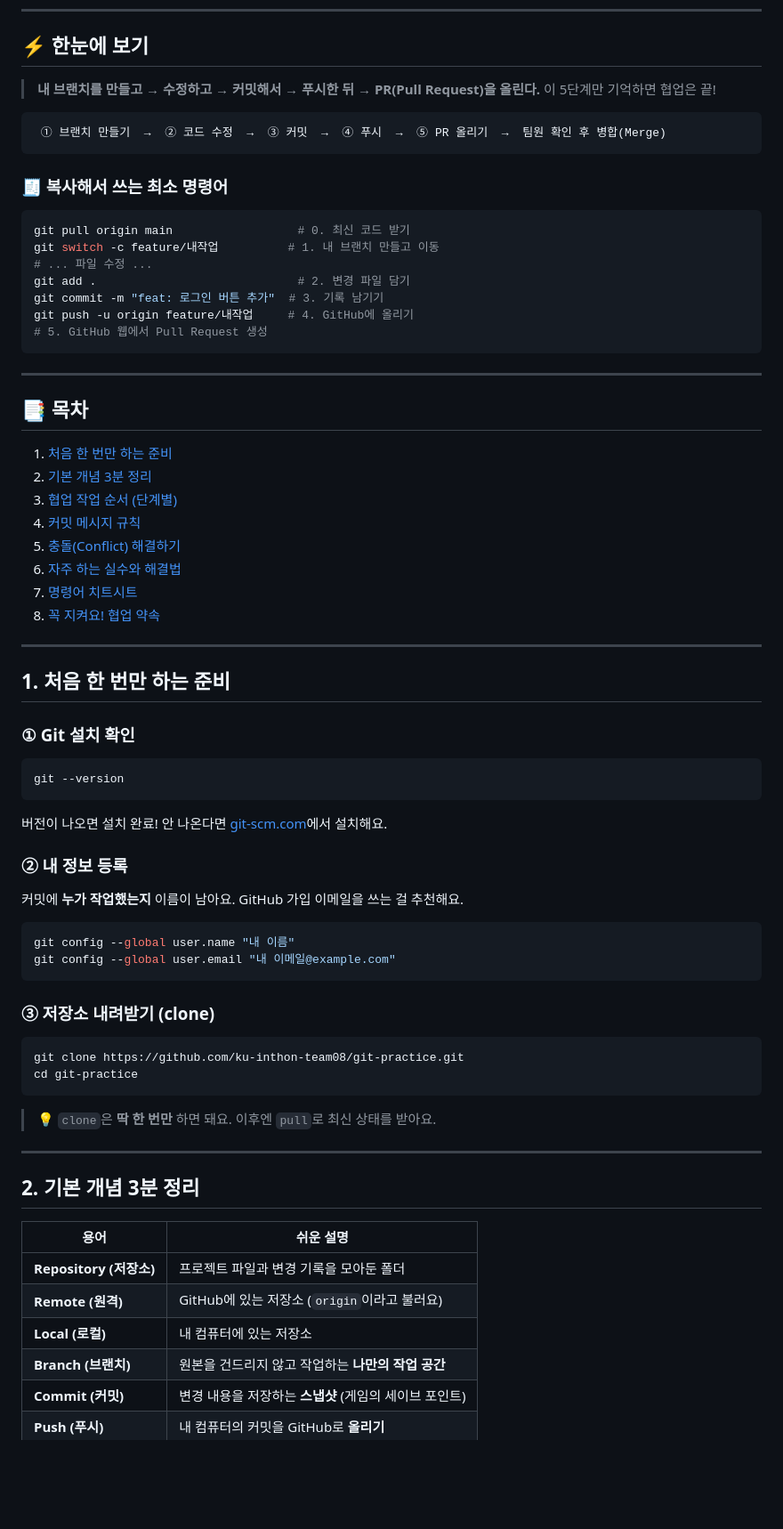
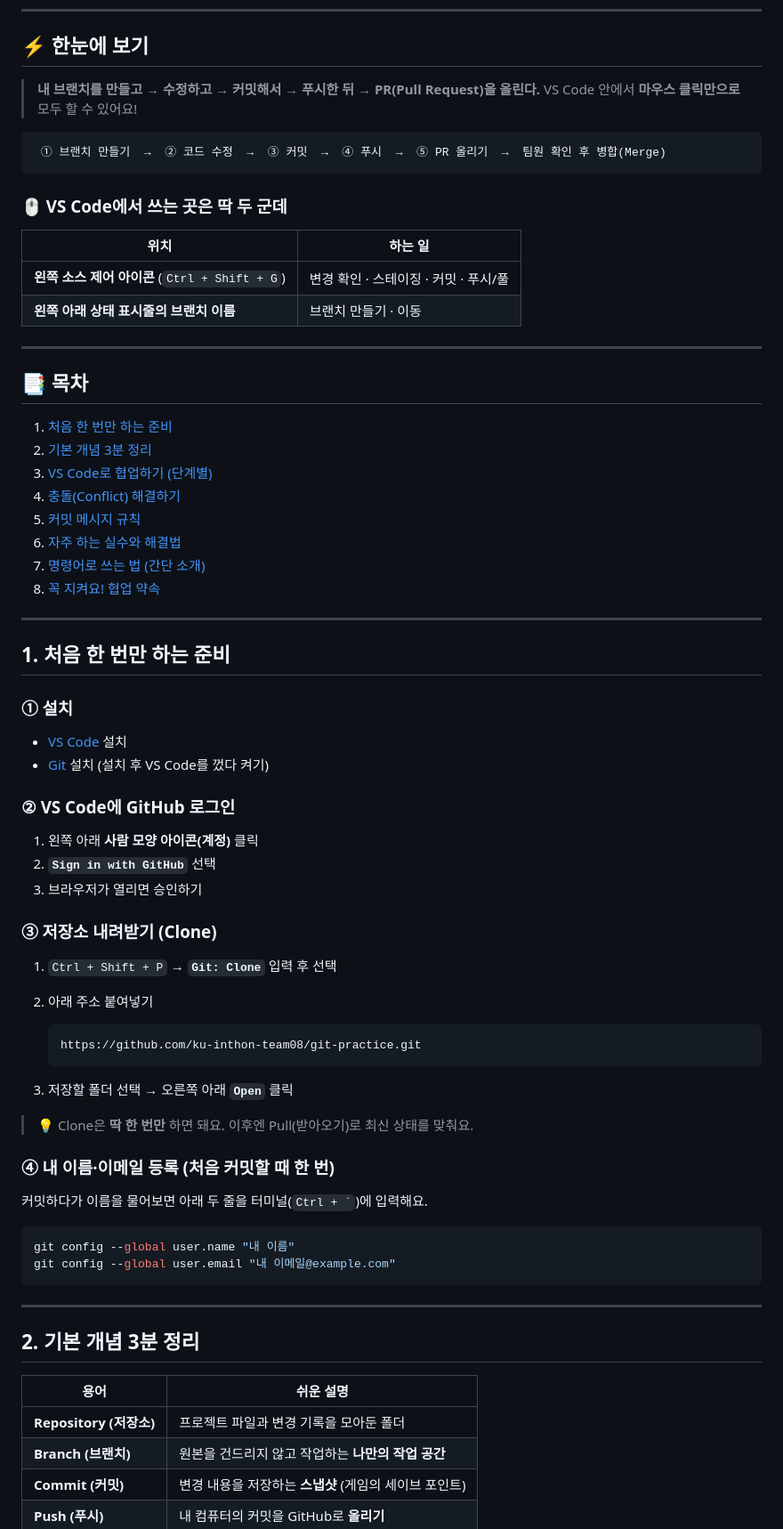
Before and after one commit to ku-inthon-team08/git-practice, a Markdown page: README.md, the part around one of its changes. Shown at 89% size. GitHub-like rendering; blank space fills up the shorter version.

````diff
--- a/README.md
+++ b/README.md
@@ -7,23 +7,18 @@
 ## ⚡ 한눈에 보기
 
 > **내 브랜치를 만들고 → 수정하고 → 커밋해서 → 푸시한 뒤 → PR(Pull Request)을 올린다.**
-> 이 5단계만 기억하면 협업은 끝!
+> VS Code 안에서 **마우스 클릭만으로** 모두 할 수 있어요!
 
 ```text
  ① 브랜치 만들기  →  ② 코드 수정  →  ③ 커밋  →  ④ 푸시  →  ⑤ PR 올리기  →  팀원 확인 후 병합(Merge)
 ```
 
-### 🧾 복사해서 쓰는 최소 명령어
+### 🖱️ VS Code에서 쓰는 곳은 딱 두 군데
 
-```bash
-git pull origin main                  # 0. 최신 코드 받기
-git switch -c feature/내작업          # 1. 내 브랜치 만들고 이동
-# ... 파일 수정 ...
-git add .                             # 2. 변경 파일 담기
-git commit -m "feat: 로그인 버튼 추가"  # 3. 기록 남기기
-git push -u origin feature/내작업     # 4. GitHub에 올리기
-# 5. GitHub 웹에서 Pull Request 생성
-```
+| 위치 | 하는 일 |
+|------|---------|
+| **왼쪽 소스 제어 아이콘** (`Ctrl + Shift + G`) | 변경 확인 · 스테이징 · 커밋 · 푸시/풀 |
+| **왼쪽 아래 상태 표시줄의 브랜치 이름** | 브랜치 만들기 · 이동 |
 
 ---
 
@@ -31,42 +26,48 @@ git push -u origin feature/내작업     # 4. GitHub에 올리기
 
 1. [처음 한 번만 하는 준비](#1-처음-한-번만-하는-준비)
 2. [기본 개념 3분 정리](#2-기본-개념-3분-정리)
-3. [협업 작업 순서 (단계별)](#3-협업-작업-순서-단계별)
-4. [커밋 메시지 규칙](#4-커밋-메시지-규칙)
-5. [충돌(Conflict) 해결하기](#5-충돌conflict-해결하기)
+3. [VS Code로 협업하기 (단계별)](#3-vs-code로-협업하기-단계별)
+4. [충돌(Conflict) 해결하기](#4-충돌conflict-해결하기)
+5. [커밋 메시지 규칙](#5-커밋-메시지-규칙)
 6. [자주 하는 실수와 해결법](#6-자주-하는-실수와-해결법)
-7. [명령어 치트시트](#7-명령어-치트시트)
+7. [명령어로 쓰는 법 (간단 소개)](#7-명령어로-쓰는-법-간단-소개)
 8. [꼭 지켜요! 협업 약속](#8-꼭-지켜요-협업-약속)
 
 ---
 
 ## 1. 처음 한 번만 하는 준비
 
-### ① Git 설치 확인
+### ① 설치
 
-```bash
-git --version
-```
+- [VS Code](https://code.visualstudio.com) 설치
+- [Git](https://git-scm.com) 설치 (설치 후 VS Code를 껐다 켜기)
 
-버전이 나오면 설치 완료! 안 나온다면 [git-scm.com](https://git-scm.com)에서 설치해요.
+### ② VS Code에 GitHub 로그인
 
-### ② 내 정보 등록
+1. 왼쪽 아래 **사람 모양 아이콘(계정)** 클릭
+2. **`Sign in with GitHub`** 선택
+3. 브라우저가 열리면 승인하기
 
-커밋에 **누가 작업했는지** 이름이 남아요. GitHub 가입 이메일을 쓰는 걸 추천해요.
+### ③ 저장소 내려받기 (Clone)
+
+1. `Ctrl + Shift + P` → **`Git: Clone`** 입력 후 선택
+2. 아래 주소 붙여넣기
+
+   ```text
+   https://github.com/ku-inthon-team08/git-practice.git
+   ```
+3. 저장할 폴더 선택 → 오른쪽 아래 **`Open`** 클릭
+
+> 💡 Clone은 **딱 한 번만** 하면 돼요. 이후엔 Pull(받아오기)로 최신 상태를 맞춰요.
+
+### ④ 내 이름·이메일 등록 (처음 커밋할 때 한 번)
+
+커밋하다가 이름을 물어보면 아래 두 줄을 터미널(`` Ctrl + ` ``)에 입력해요.
 
 ```bash
 git config --global user.name "내 이름"
 git config --global user.email "내 이메일@example.com"
 ```
-
-### ③ 저장소 내려받기 (clone)
-
-```bash
-git clone https://github.com/ku-inthon-team08/git-practice.git
-cd git-practice
-```
-
-> 💡 `clone`은 **딱 한 번만** 하면 돼요. 이후엔 `pull`로 최신 상태를 받아요.
 
 ---
 
@@ -75,8 +76,6 @@ cd git-practice
 | 용어 | 쉬운 설명 |
 |------|-----------|
 | **Repository (저장소)** | 프로젝트 파일과 변경 기록을 모아둔 폴더 |
-| **Remote (원격)** | GitHub에 있는 저장소 (`origin`이라고 불러요) |
-| **Local (로컬)** | 내 컴퓨터에 있는 저장소 |
 | **Branch (브랜치)** | 원본을 건드리지 않고 작업하는 **나만의 작업 공간** |
 | **Commit (커밋)** | 변경 내용을 저장하는 **스냅샷** (게임의 세이브 포인트) |
 | **Push (푸시)** | 내 컴퓨터의 커밋을 GitHub로 **올리기** |
````
Also changed, not shown: other parts of README.md (+86 -129 lines).
